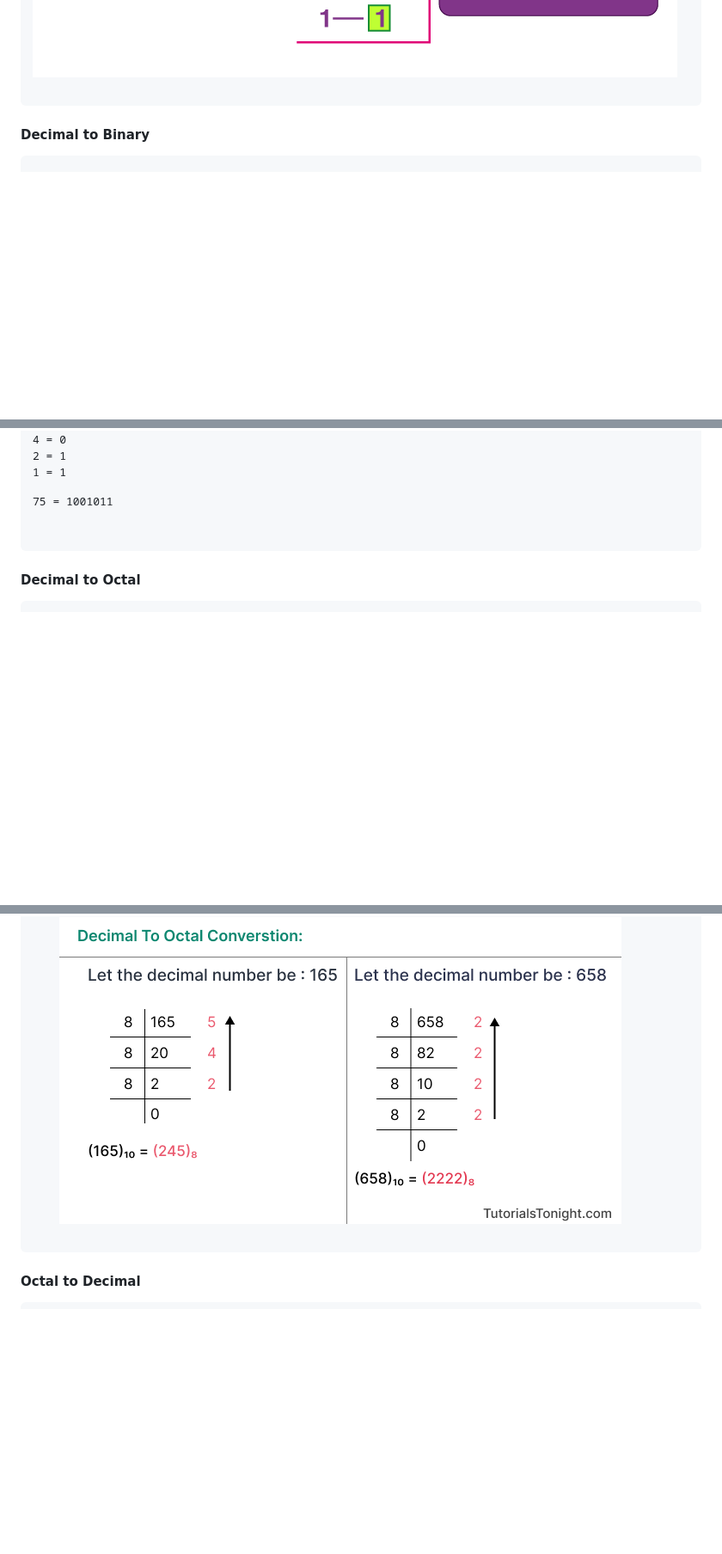
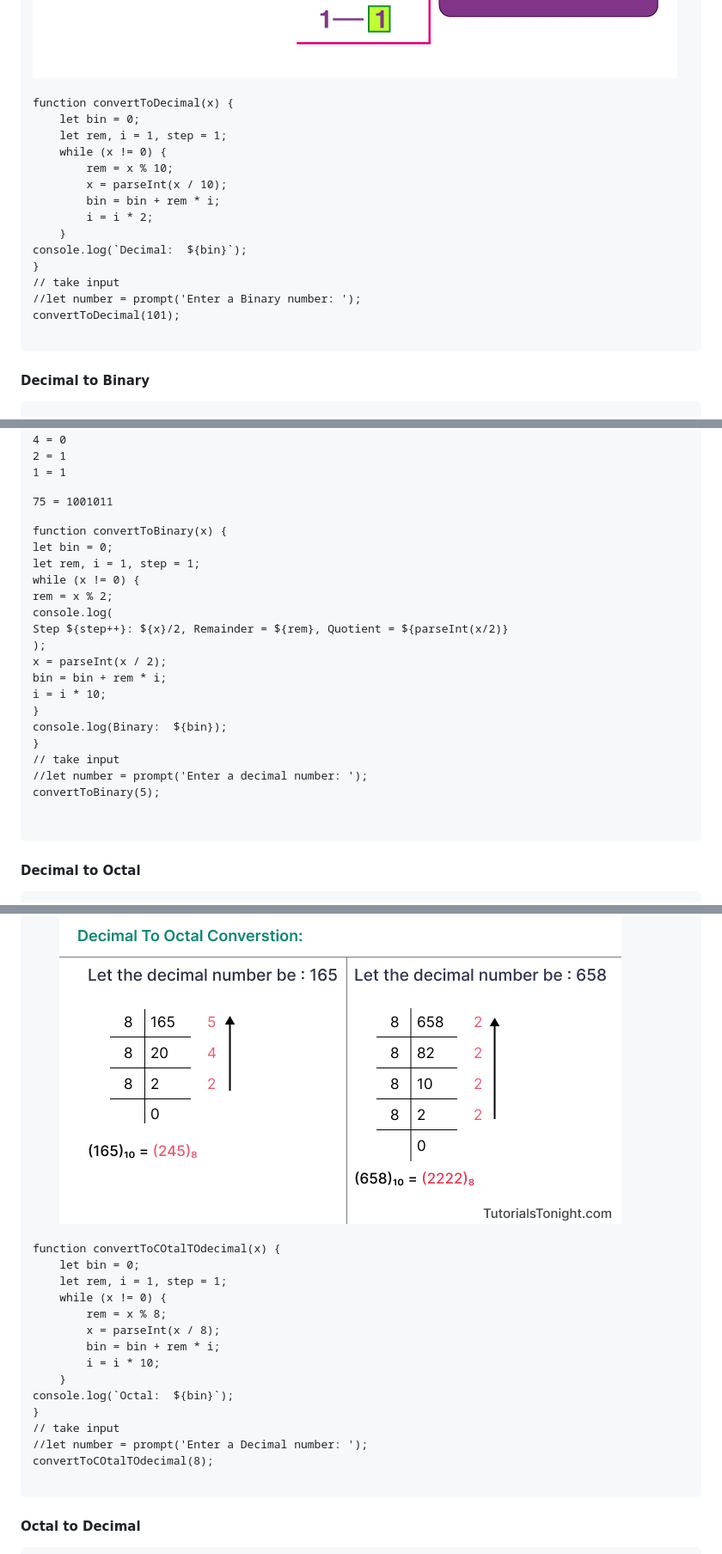
Before and after one commit to GolamRafi27oo/First-Step-Of-learning-Programming, a Markdown page: Readme.md, 3 parts joined by grey strips. Shown at 86% size. Rendered like a GitHub page; blank space fills up the shorter version.

```diff
--- a/Readme.md
+++ b/Readme.md
@@ -32,6 +32,21 @@
     <h4>Binary to Decimal</h4>
     <pre>
       <img style="width: 80%;" src="Image/asd.png" alt="">
+      </br>
+function convertToDecimal(x) {
+    let bin = 0;
+    let rem, i = 1, step = 1;
+    while (x != 0) {
+        rem = x % 10;
+        x = parseInt(x / 10);
+        bin = bin + rem * i;
+        i = i * 2;
+    }
+console.log(`Decimal:  ${bin}`);
+}
+// take input
+//let number = prompt('Enter a Binary number: ');
+convertToDecimal(101);
     </pre>
     <h4>Decimal to Binary</h4>
     <pre>
@@ -63,12 +78,46 @@ Other way - decimal 75
 1 = 1
 
 75 = 1001011
+
+function convertToBinary(x) {
+    let bin = 0;
+    let rem, i = 1, step = 1;
+    while (x != 0) {
+        rem = x % 2;
+        console.log(
+            `Step ${step++}: ${x}/2, Remainder = ${rem}, Quotient = ${parseInt(x/2)}`
+        );
+        x = parseInt(x / 2);
+        bin = bin + rem * i;
+        i = i * 10;
+    }
+    console.log(`Binary:  ${bin}`);
+}
+// take input
+//let number = prompt('Enter a decimal number: ');
+convertToBinary(5);
     </pre>
   </div>
 
   <h4>Decimal to Octal</h4>
   <pre>
     <img style="width: 80%;" src="Image/decimal-to-octal.png" alt="">
+    </br>
+function convertToCOtalTOdecimal(x) {
+    let bin = 0;
+    let rem, i = 1, step = 1;
+    while (x != 0) {
+        rem = x % 8;
+        x = parseInt(x / 8);
+        bin = bin + rem * i;
+        i = i * 10;
+    }
+console.log(`Octal:  ${bin}`);
+}
+// take input
+//let number = prompt('Enter a Decimal number: ');
+convertToCOtalTOdecimal(8);
+
   </pre>
   <h4>Octal to Decimal</h4>
   <pre>
```
Also changed, not shown: other parts of Readme.md (+16 -0 lines).
